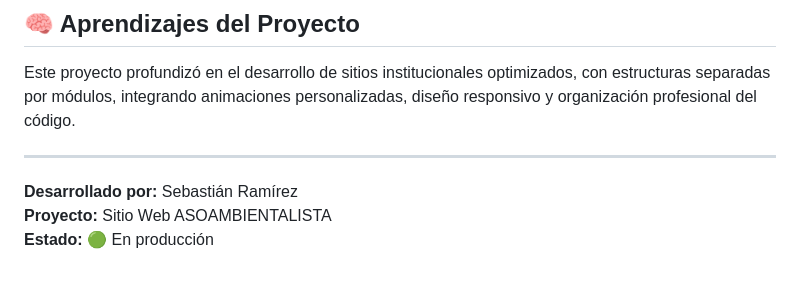
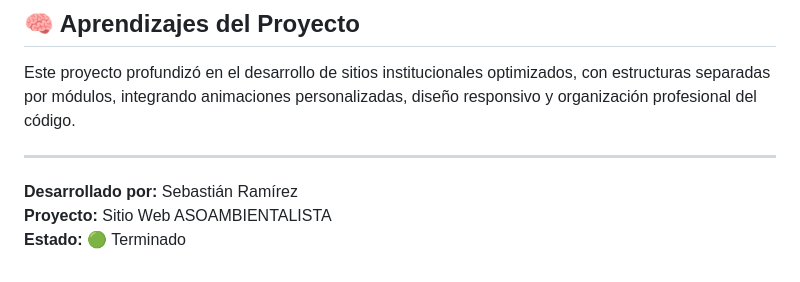
Before and after one commit to sebastian9001123-dot/Desarrollo_WebSite, a Markdown page: WebSite/ASOAMBIENTALISTA/README.md, the part around the change. Drawn GitHub-style.

```diff
--- a/WebSite/ASOAMBIENTALISTA/README.md
+++ b/WebSite/ASOAMBIENTALISTA/README.md
@@ -114,4 +114,4 @@ Este proyecto profundizó en el desarrollo de sitios institucionales optimizados
 
 **Desarrollado por:** Sebastián Ramírez
 **Proyecto:** Sitio Web ASOAMBIENTALISTA
-**Estado:** 🟢 En producción
+**Estado:** 🟢 Terminado
```
